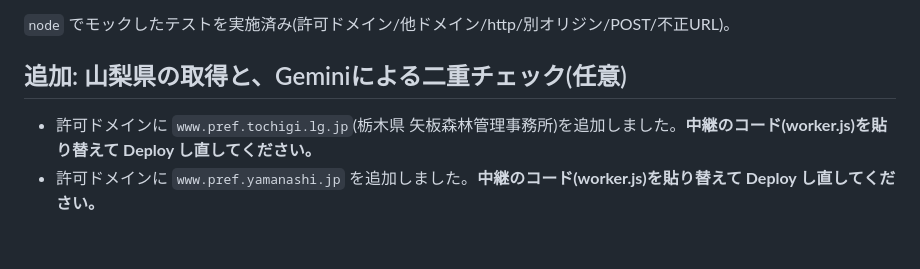
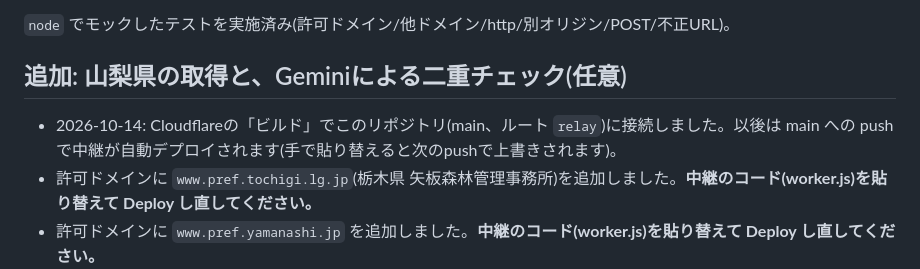
Before and after one commit to sir-pendragon/ride-meter, a Markdown page: relay/README.md, the part around the change. GitHub-like rendering; blank space fills up the shorter version.

Commit message:
relay: Cloudflareのビルド連携(main→自動デプロイ)をREADMEに記載
Co-Authored-By: Claude Sonnet 5.5 <noreply@anthropic.com>
Claude-Session: https://claude.ai/code/session_01HxPBfeWNRfPhxV984AKMrc

```diff
--- a/relay/README.md
+++ b/relay/README.md
@@ -23,6 +23,7 @@
 
 ## 追加: 山梨県の取得と、Geminiによる二重チェック(任意)
 
+- 2026-10-14: Cloudflareの「ビルド」でこのリポジトリ(main、ルート `relay`)に接続しました。以後は main への push で中継が自動デプロイされます(手で貼り替えると次のpushで上書きされます)。
 - 許可ドメインに `www.pref.tochigi.lg.jp`(栃木県 矢板森林管理事務所)を追加しました。**中継のコード(worker.js)を貼り替えて Deploy し直してください。**
 - 許可ドメインに `www.pref.yamanashi.jp` を追加しました。**中継のコード(worker.js)を貼り替えて Deploy し直してください。**
 - Geminiの二重チェックを使う場合:
```
